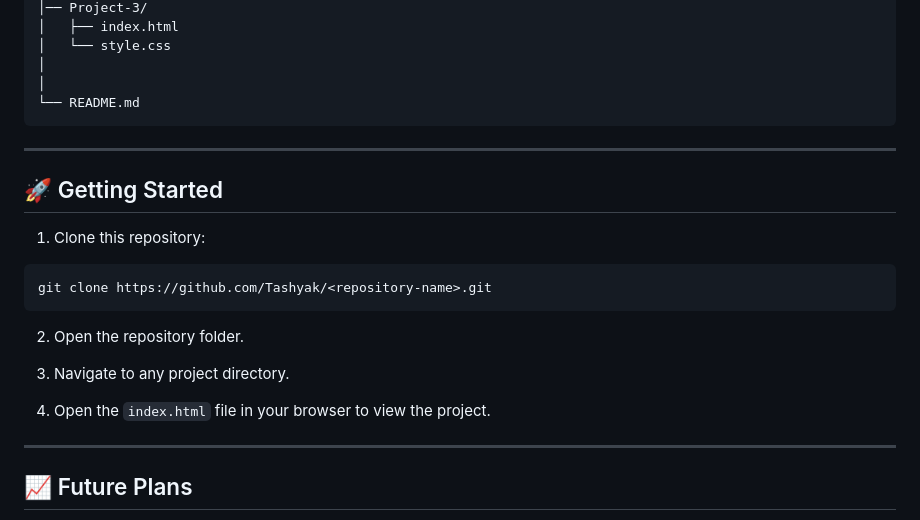
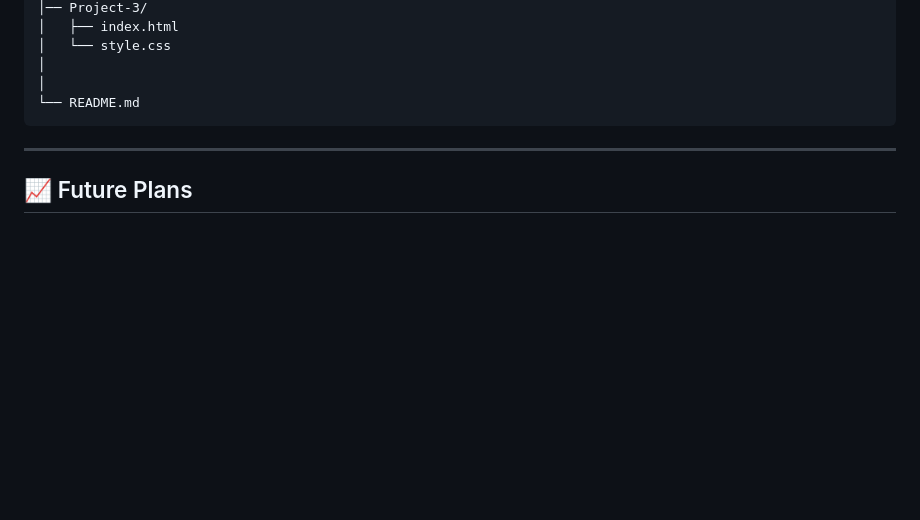
Before and after one commit to Tashyak/HTML_Projects, a Markdown page: README.md, the part around the change. Rendered like a GitHub page; blank space fills up the shorter version.

````diff
--- a/README.md
+++ b/README.md
@@ -95,22 +95,6 @@ Web-Projects/
 
 ---
 
-## 🚀 Getting Started
-
-1. Clone this repository:
-
-```bash
-git clone https://github.com/Tashyak/<repository-name>.git
-```
-
-2. Open the repository folder.
-
-3. Navigate to any project directory.
-
-4. Open the `index.html` file in your browser to view the project.
-
----
-
 ## 📈 Future Plans
 
 * Build more responsive websites
````
